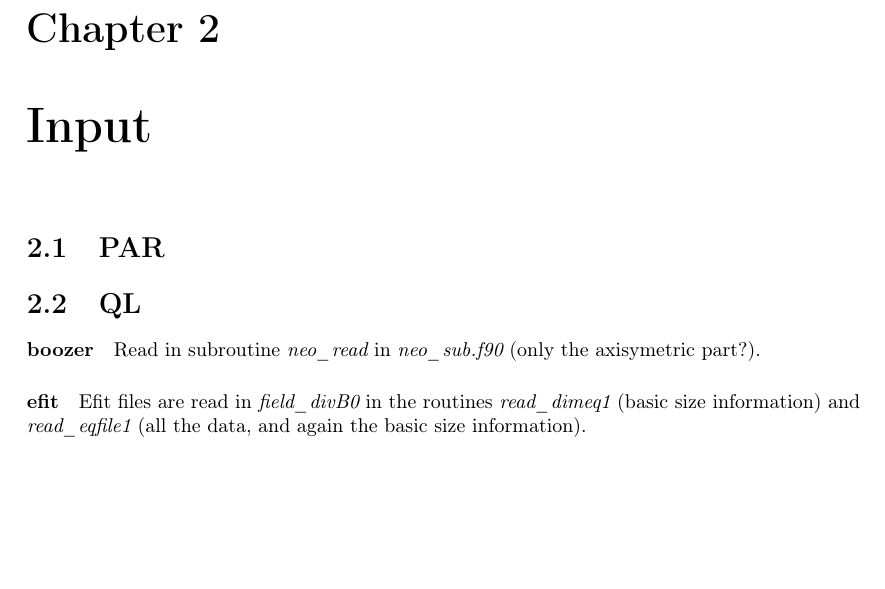
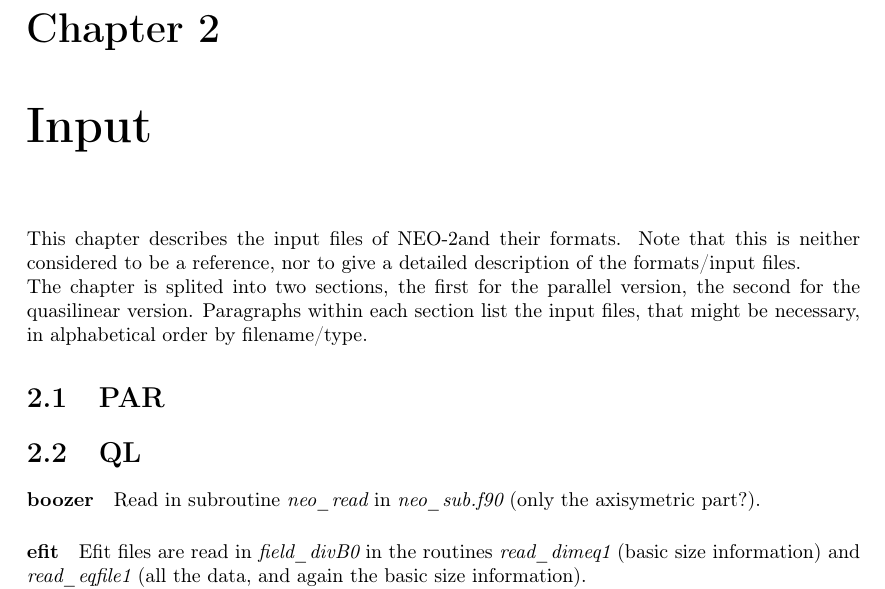
Before and after one commit to itpplasma/NEO-2, a LaTeX thesis (DOC/UserDoc/main.tex, which reads DOC/UserDoc/Input.tex): part of page 5 of 23, cut so that both start at the same text, the shorter picture padded with empty space. Compiled offline with pdfLaTeX.

Commit message:
Add short description of input chapter.

```diff
--- a/DOC/UserDoc/Input.tex
+++ b/DOC/UserDoc/Input.tex
@@ -1,10 +1,17 @@
 \chapter{Input\label{ch:input}}
-
+This chapter describes the input files of \neotwo and their formats.
+Note that this is neither considered to be a reference, nor to give a
+detailed description of the formats/input files.\\
+The chapter is splited into two sections, the first for the parallel
+version, the second for the quasilinear version. Paragraphs within each
+section list the input files, that might be necessary, in alphabetical
+order by filename/type.
 
 \section{PAR}
 
 
 \section{QL}
+
 
 \paragraph{boozer}
 Read in subroutine \codevariable{neo\_read} in \file{neo\_sub.f90} (only
```
